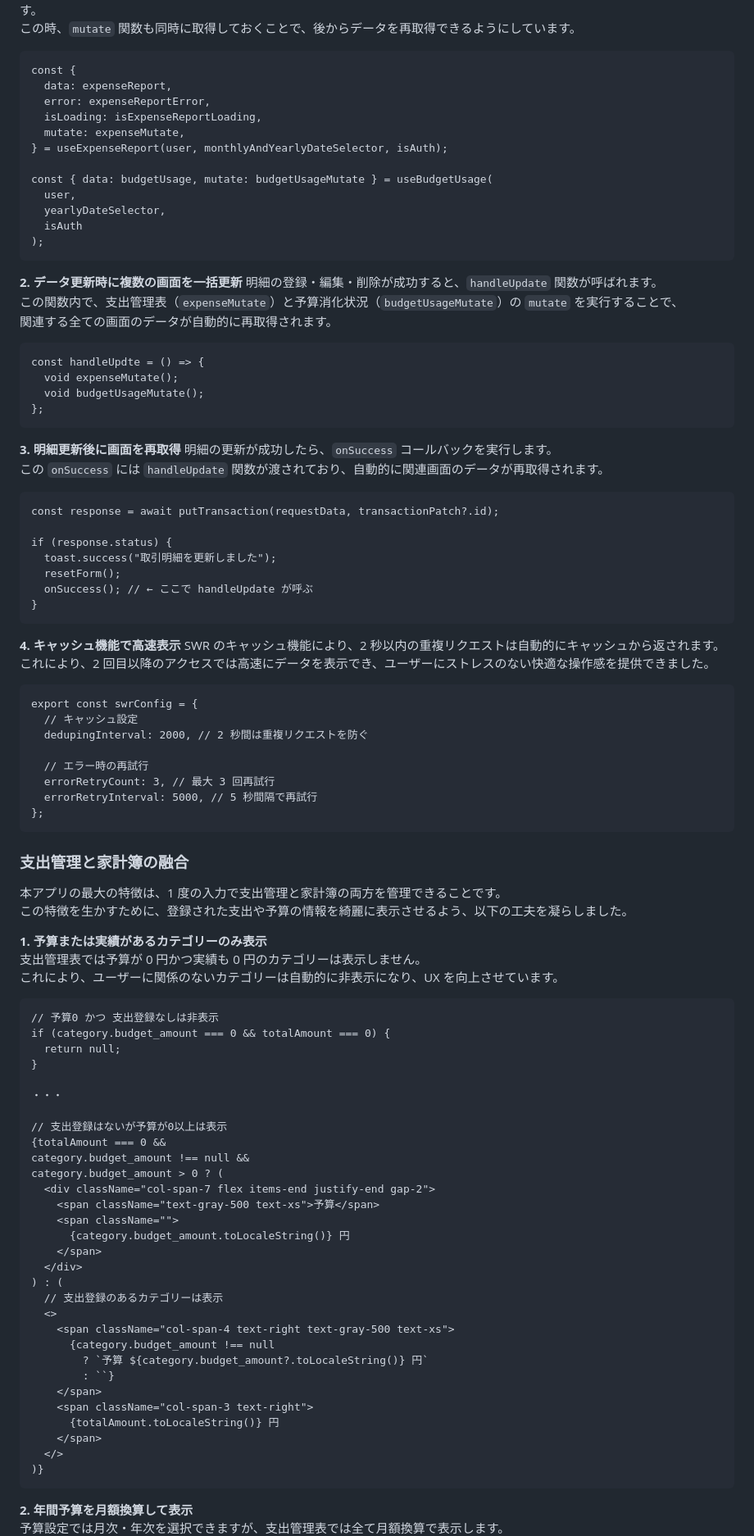
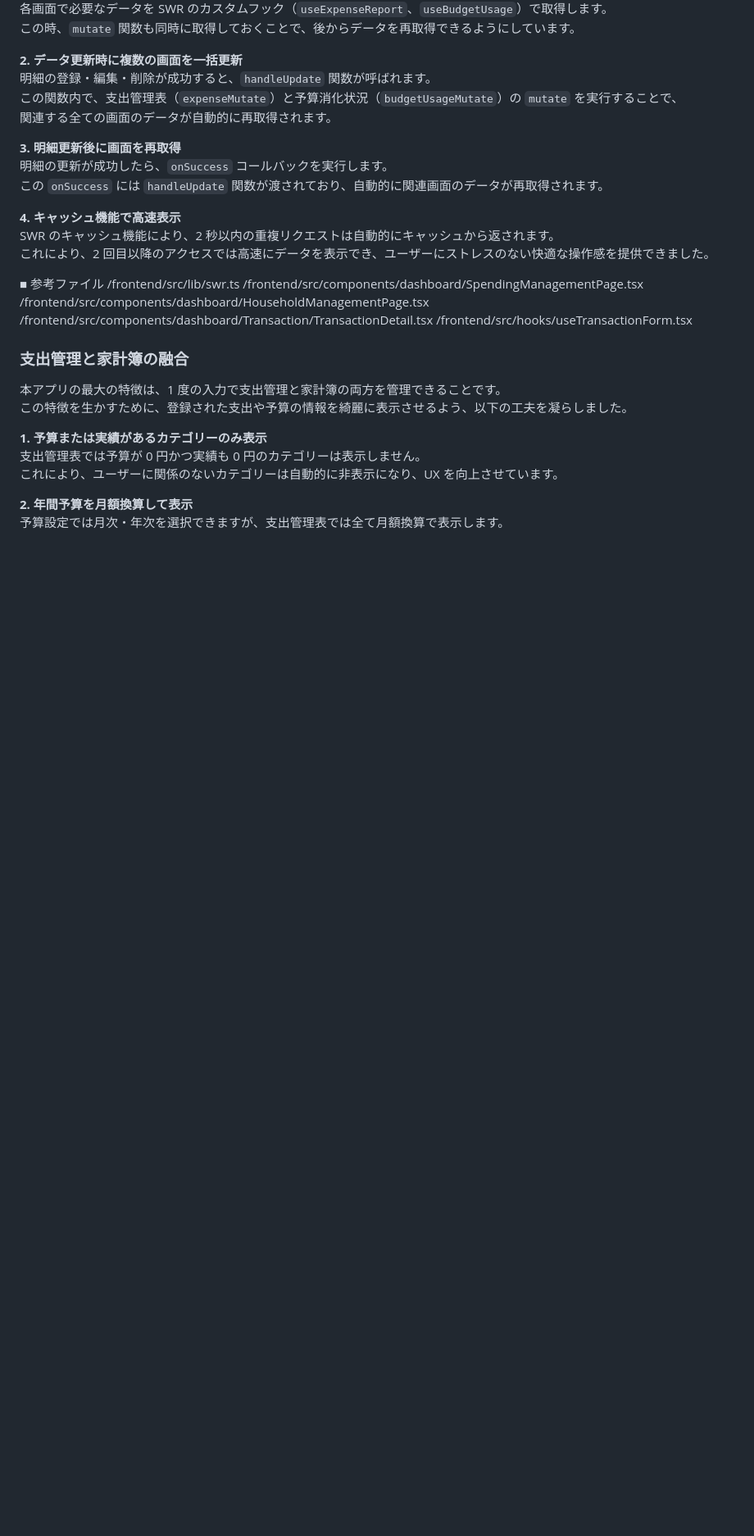
Before and after one commit to tkn1223/waketto, a Markdown page: README.md, the part around one of its changes. Shown at 82% size. Drawn GitHub-style; blank space fills up the shorter version.

````diff
--- a/README.md
+++ b/README.md
@@ -480,61 +451,25 @@ return $this->getUserFromPayload($payload);
 各画面で必要なデータを SWR のカスタムフック（`useExpenseReport`、`useBudgetUsage`）で取得します。<br>
 この時、`mutate` 関数も同時に取得しておくことで、後からデータを再取得できるようにしています。
 
-```
-const {
-  data: expenseReport,
-  error: expenseReportError,
-  isLoading: isExpenseReportLoading,
-  mutate: expenseMutate,
-} = useExpenseReport(user, monthlyAndYearlyDateSelector, isAuth);
-
-const { data: budgetUsage, mutate: budgetUsageMutate } = useBudgetUsage(
-  user,
-  yearlyDateSelector,
-  isAuth
-);
-```
-
-**2. データ更新時に複数の画面を一括更新**
+**2. データ更新時に複数の画面を一括更新**<br>
 明細の登録・編集・削除が成功すると、`handleUpdate` 関数が呼ばれます。<br>
 この関数内で、支出管理表（`expenseMutate`）と予算消化状況（`budgetUsageMutate`）の `mutate` を実行することで、<br>
 関連する全ての画面のデータが自動的に再取得されます。
 
-```
-const handleUpdte = () => {
-  void expenseMutate();
-  void budgetUsageMutate();
-};
-```
-
-**3. 明細更新後に画面を再取得**
+**3. 明細更新後に画面を再取得**<br>
 明細の更新が成功したら、`onSuccess` コールバックを実行します。<br>
 この `onSuccess` には `handleUpdate` 関数が渡されており、自動的に関連画面のデータが再取得されます。
 
-```
-const response = await putTransaction(requestData, transactionPatch?.id);
-
-if (response.status) {
-  toast.success("取引明細を更新しました");
-  resetForm();
-  onSuccess(); // ← ここで handleUpdate が呼ぶ
-}
-```
-
-**4. キャッシュ機能で高速表示**
+**4. キャッシュ機能で高速表示**<br>
 SWR のキャッシュ機能により、2 秒以内の重複リクエストは自動的にキャッシュから返されます。<br>
 これにより、2 回目以降のアクセスでは高速にデータを表示でき、ユーザーにストレスのない快適な操作感を提供できました。
 
-```
-export const swrConfig = {
-  // キャッシュ設定
-  dedupingInterval: 2000, // 2 秒間は重複リクエストを防ぐ
-
-  // エラー時の再試行
-  errorRetryCount: 3, // 最大 3 回再試行
-  errorRetryInterval: 5000, // 5 秒間隔で再試行
-};
-```
+■ 参考ファイル
+/frontend/src/lib/swr.ts
+/frontend/src/components/dashboard/SpendingManagementPage.tsx
+/frontend/src/components/dashboard/HouseholdManagementPage.tsx
+/frontend/src/components/dashboard/Transaction/TransactionDetail.tsx
+/frontend/src/hooks/useTransactionForm.tsx
 
 ### 支出管理と家計簿の融合
 
@@ -545,38 +480,5 @@ export const swrConfig = {
 支出管理表では予算が 0 円かつ実績も 0 円のカテゴリーは表示しません。<br>
 これにより、ユーザーに関係のないカテゴリーは自動的に非表示になり、UX を向上させています。
 
-```
-// 予算0 かつ 支出登録なしは非表示
-if (category.budget_amount === 0 && totalAmount === 0) {
-  return null;
-}
-
-・・・
-
-// 支出登録はないが予算が0以上は表示
-{totalAmount === 0 &&
-category.budget_amount !== null &&
-category.budget_amount > 0 ? (
-  <div className="col-span-7 flex items-end justify-end gap-2">
-    <span className="text-gray-500 text-xs">予算</span>
-    <span className="">
-      {category.budget_amount.toLocaleString()} 円
-    </span>
-  </div>
-) : (
-  // 支出登録のあるカテゴリーは表示
-  <>
-    <span className="col-span-4 text-right text-gray-500 text-xs">
-      {category.budget_amount !== null
-        ? `予算 ${category.budget_amount?.toLocaleString()} 円`
-        : ``}
-    </span>
-    <span className="col-span-3 text-right">
-      {totalAmount.toLocaleString()} 円
-    </span>
-  </>
-)}
-```
-
 **2. 年間予算を月額換算して表示**<br>
 予算設定では月次・年次を選択できますが、支出管理表では全て月額換算で表示します。<br>
````
Also changed, not shown: other parts of README.md (+18 -162 lines).
